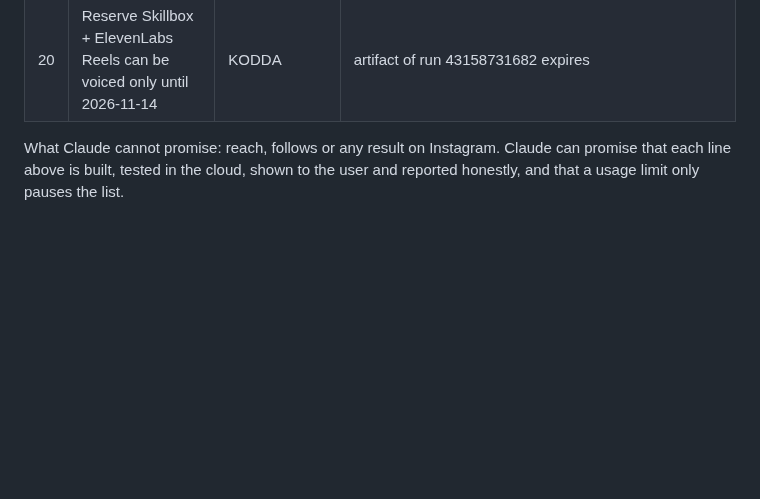
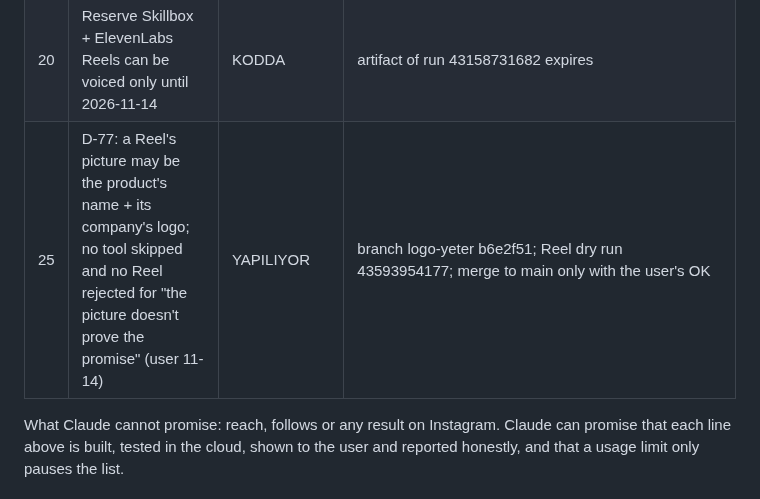
Before and after one commit to mkaya7204/kavar-studio, a Markdown page: COMMITMENTS.md, the part around the change. Drawn GitHub-style; blank space fills up the shorter version.

Commit message:
COMMITMENTS #25: D-77
Co-Authored-By: Claude Opus 5.5 <noreply@anthropic.com>
Claude-Session: https://claude.ai/code/session_018RknmuiwZf35gmSbYNHCW2

```diff
--- a/COMMITMENTS.md
+++ b/COMMITMENTS.md
@@ -31,6 +31,7 @@ Status: `DONE` (seen in a run) · `KODDA` (built and tested, not yet seen in pro
 | 18 | Instagram API token (posting and metrics without this PC) | KULLANICIDA | Meta phone verification |
 | 19 | cron-job.org token expiry date | KULLANICIDA | the user looks it up |
 | 20 | Reserve Skillbox + ElevenLabs Reels can be voiced only until 2026-11-14 | KODDA | artifact of run 43158731682 expires |
+| 25 | D-77: a Reel's picture may be the product's name + its company's logo; no tool skipped and no Reel rejected for "the picture doesn't prove the promise" (user 11-14) | YAPILIYOR | branch logo-yeter b6e2f51; Reel dry run 43593954177; merge to main only with the user's OK |
 
 What Claude cannot promise: reach, follows or any result on Instagram. Claude can promise that each line above is
 built, tested in the cloud, shown to the user and reported honestly, and that a usage limit only pauses the list.
```
